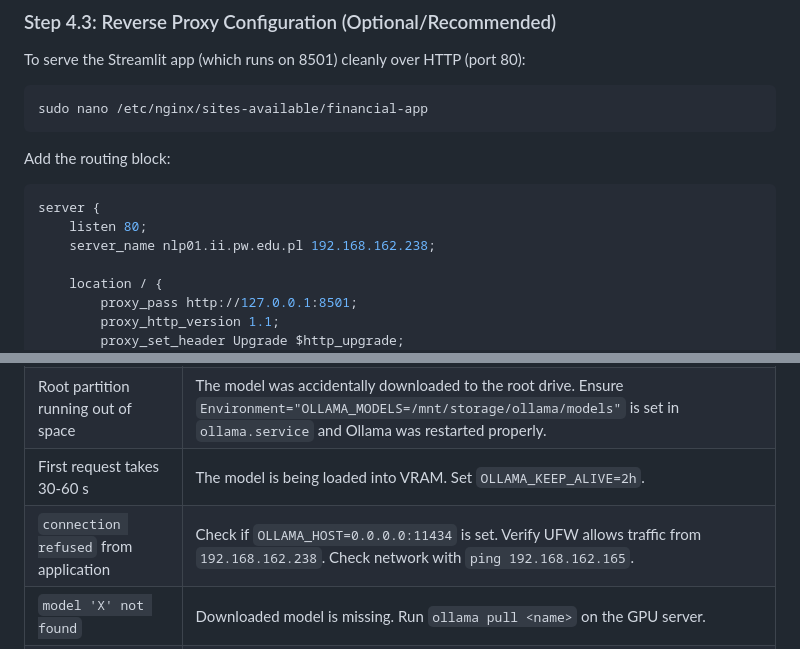
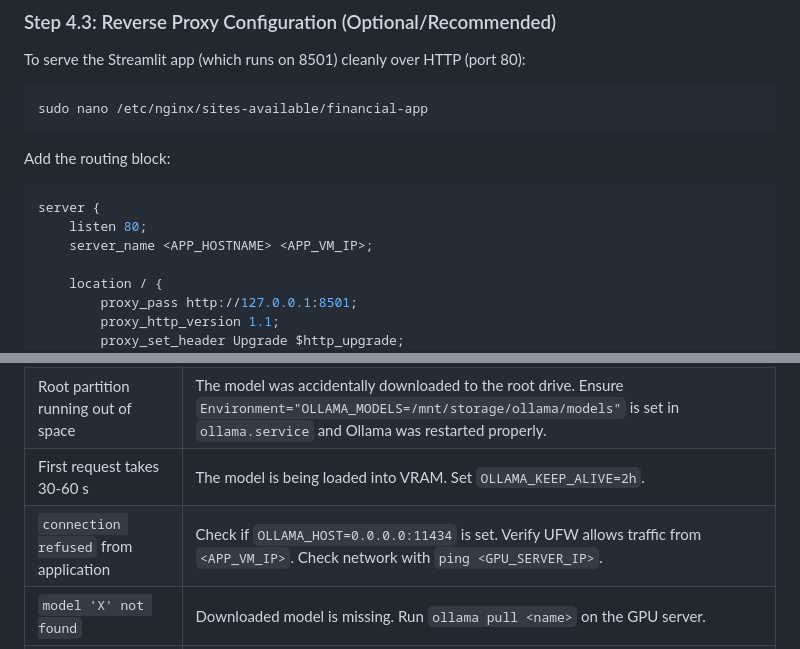
Before and after one commit to Kapturz0ny/financial-multi-agent, a Markdown page: docs/local_model_setup.md, 2 parts joined by grey strips. Drawn GitHub-style.

````diff
--- a/docs/local_model_setup.md
+++ b/docs/local_model_setup.md
@@ -154,7 +154,7 @@ Add the routing block:
 ```nginx
 server {
     listen 80;
-    server_name nlp01.ii.pw.edu.pl 192.168.162.238;
+    server_name <APP_HOSTNAME> <APP_VM_IP>;
 
     location / {
         proxy_pass http://127.0.0.1:8501;
@@ -203,7 +203,7 @@ In the application UI: log in, select `Local Llama` in "LLM Provider", start the
 | `CUDA out of memory` or extreme slowness (≫1 s/token) | The model weight (~40 GB) exceeds the 3090 Ti's 24GB VRAM. It offloads to extremely slow system RAM. **Solution:** Switch to a smaller model (e.g., `qwen2.5:32b`, `llama3.1:8b`). |
 | Root partition running out of space | The model was accidentally downloaded to the root drive. Ensure `Environment="OLLAMA_MODELS=/mnt/storage/ollama/models"` is set in `ollama.service` and Ollama was restarted properly. |
 | First request takes 30-60 s | The model is being loaded into VRAM. Set `OLLAMA_KEEP_ALIVE=2h`. |
-| `connection refused` from application | Check if `OLLAMA_HOST=0.0.0.0:11434` is set. Verify UFW allows traffic from `192.168.162.238`. Check network with `ping 192.168.162.165`. |
+| `connection refused` from application | Check if `OLLAMA_HOST=0.0.0.0:11434` is set. Verify UFW allows traffic from `<APP_VM_IP>`. Check network with `ping <GPU_SERVER_IP>`. |
 | `model 'X' not found` | Downloaded model is missing. Run `ollama pull <name>` on the GPU server. |
 | Concurrent requests limit | One Ollama server = one request at a time by default. |
 
````
Also changed, not shown: other parts of docs/local_model_setup.md (+13 -13 lines), docs/README_local_model.md (deleted, +0 -205 lines).
